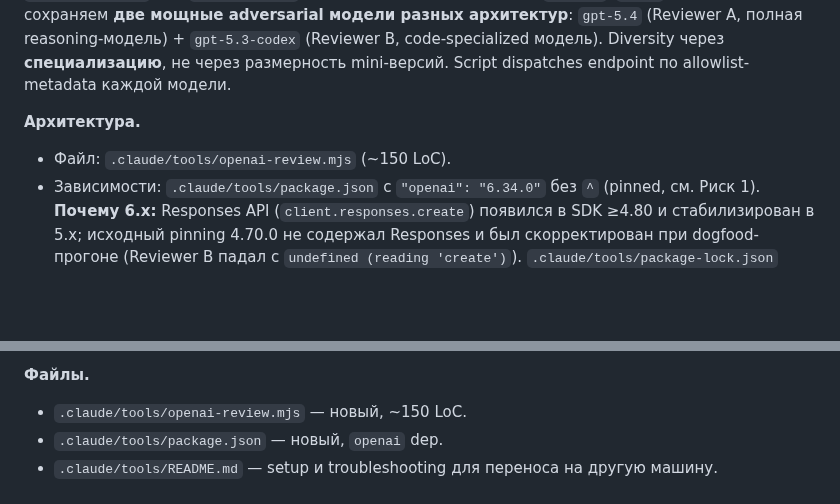
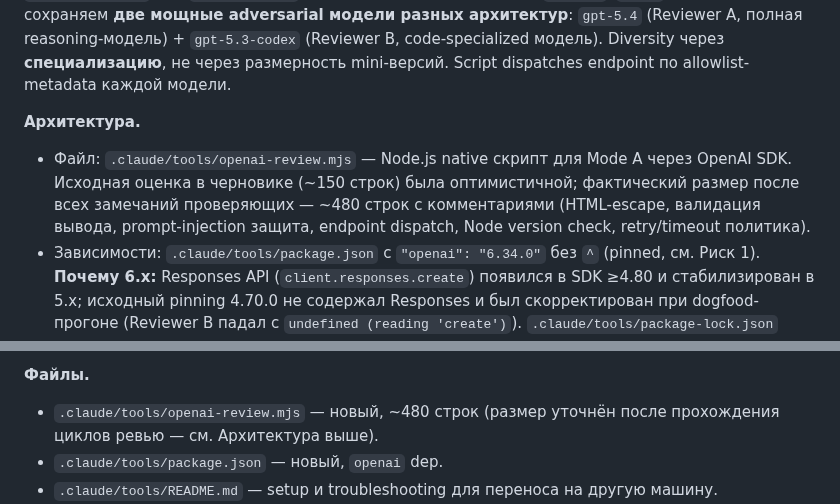
Before and after one commit to komleff/big-heroes, a Markdown page: docs/plans/sprint-pipeline-v3-6-mode-a-native.md, 2 parts joined by grey strips. Drawn GitHub-style; blank space fills up the shorter version.

Commit message:
fix(pipeline): 4 Copilot замечаний на fb1a8c9 (оставшиеся после fix-пакета)
Copilot на предыдущих коммитах дал 8 замечаний, 4 уже закрыты в fb1a8c9
(HEAD_COMMIT position, PING_TIMEOUT 10→2 сек, gitignore, regex→check-ref-format).
Оставшиеся 4:

- #5 (Copilot): npm install был жёстким СТОПОМ; теперь при сбое SDK
  переводим MODE_A_AVAILABLE=0 и продолжаем в degraded-режим C/D —
  согласовано с идеей degraded path для всего /external-review.
- #2/#8 (Copilot): в SKILL.md строка «Таймауты (180 сек для review, 10 сек для --ping)»
  противоречила PING_TIMEOUT_MS=2_000 в коде. Переписано под актуальное значение
  с пояснением про одну retry политику AC6.
- #6 (Copilot): «~150 LoC» в плане разошлось с фактическим размером ~480 строк.
  В обоих местах плана (Правка 1 Архитектура + Файлы) размер уточнён, добавлено
  обоснование роста объёма (циклы ревью внесли HTML-escape, валидацию вывода,
  prompt-injection защиту и т.д.).

Copilot #1 (HEAD_COMMIT до инициализации) и #7 (.review-responses gitignore) и
Copilot #3 (PING_TIMEOUT в .mjs) и #4 (README regex vs check-ref-format) — уже
закрыты на fb1a8c9, подтверждено grep'ом.

Co-Authored-By: Claude Opus 4.7 (1M context) <noreply@anthropic.com>

```diff
--- a/docs/plans/sprint-pipeline-v3-6-mode-a-native.md
+++ b/docs/plans/sprint-pipeline-v3-6-mode-a-native.md
@@ -34,7 +34,7 @@
 **Назначение.** Устранить Codex CLI subprocess как путь вызова внешних ревьюеров. Вместо `npx @openai/codex review` — локальный Node.js script, вызывающий **OpenAI API напрямую с dual endpoint support**: `/v1/chat/completions` для chat-capable моделей (gpt-5.4 и т.п.) + `/v1/completions` или `/v1/responses` для completion-only моделей (`*-codex`, `*-pro`). Обязательно сохраняем **две мощные adversarial модели разных архитектур**: `gpt-5.4` (Reviewer A, полная reasoning-модель) + `gpt-5.3-codex` (Reviewer B, code-specialized модель). Diversity через **специализацию**, не через размерность mini-версий. Script dispatches endpoint по allowlist-metadata каждой модели.
 
 **Архитектура.**
-- Файл: `.claude/tools/openai-review.mjs` (~150 LoC).
+- Файл: `.claude/tools/openai-review.mjs` — Node.js native скрипт для Mode A через OpenAI SDK. Исходная оценка в черновике (~150 строк) была оптимистичной; фактический размер после всех замечаний проверяющих — ~480 строк с комментариями (HTML-escape, валидация вывода, prompt-injection защита, endpoint dispatch, Node version check, retry/timeout политика).
 - Зависимости: `.claude/tools/package.json` с `"openai": "6.34.0"` без `^` (pinned, см. Риск 1). **Почему 6.x:** Responses API (`client.responses.create`) появился в SDK ≥4.80 и стабилизирован в 5.x; исходный pinning 4.70.0 не содержал Responses и был скорректирован при dogfood-прогоне (Reviewer B падал с `undefined (reading 'create')`). `.claude/tools/package-lock.json` коммитится в репозиторий для воспроизводимости между машинами. **Важно:** lockfile — локальный для `.claude/tools/`, не корневой `package-lock.json` проекта (root lockfile управляет shared/client workspaces). Первая установка: `cd .claude/tools && npm install`. Повторяемая переустановка на чистой машине: `cd .claude/tools && npm ci` (строго по lockfile, без разрешения версий).
 - Вызов: PM-агент через Bash subprocess `node .claude/tools/openai-review.mjs --model gpt-5.4 --base "$(gh pr view <PR_NUMBER> --json baseRefName --jq '.baseRefName')"`. Base-ветка берётся из PR-метаданных, не хардкодится как `master`/`main` — consistent с паттерном `external-review/SKILL.md` (`BASE_BRANCH=$(gh pr view ...)`). API key — из `$OPENAI_API_KEY`.
 - Поддерживаемые модели: `gpt-5.4` (Reviewer A, reasoning-модель, endpoint `/v1/chat/completions`, **`reasoning_effort: "high"` обязательно на Final Review**) + `gpt-5.3-codex` (Reviewer B, code-specialized, endpoint `/v1/completions` или `/v1/responses` по verified probe). Обе модели — полноразмерные, не mini-версии: две мощные adversarial модели разных архитектур (reasoning vs code) сохраняют adversarial diversity пайплайна. Endpoint dispatch в script — по allowlist-metadata каждой модели.
@@ -54,7 +54,7 @@
 4. Два прохода (`gpt-5.4` с `reasoning_effort: "high"` на Final Review + `gpt-5.3-codex` через соответствующий endpoint) публикуются в одном PR-комментарии, META JSON `"mode": "A"` валиден. Две полноразмерные модели, не mini-версии.
 
 **Файлы.**
-- `.claude/tools/openai-review.mjs` — новый, ~150 LoC.
+- `.claude/tools/openai-review.mjs` — новый, ~480 строк (размер уточнён после прохождения циклов ревью — см. Архитектура выше).
 - `.claude/tools/package.json` — новый, `openai` dep.
 - `.claude/tools/README.md` — setup и troubleshooting для переноса на другую машину.
 - [.claude/skills/external-review/SKILL.md](../../.claude/skills/external-review/SKILL.md) — шаги 1.4, 2, 3.1 переписаны.
```
Also changed, not shown: 1 other file.
